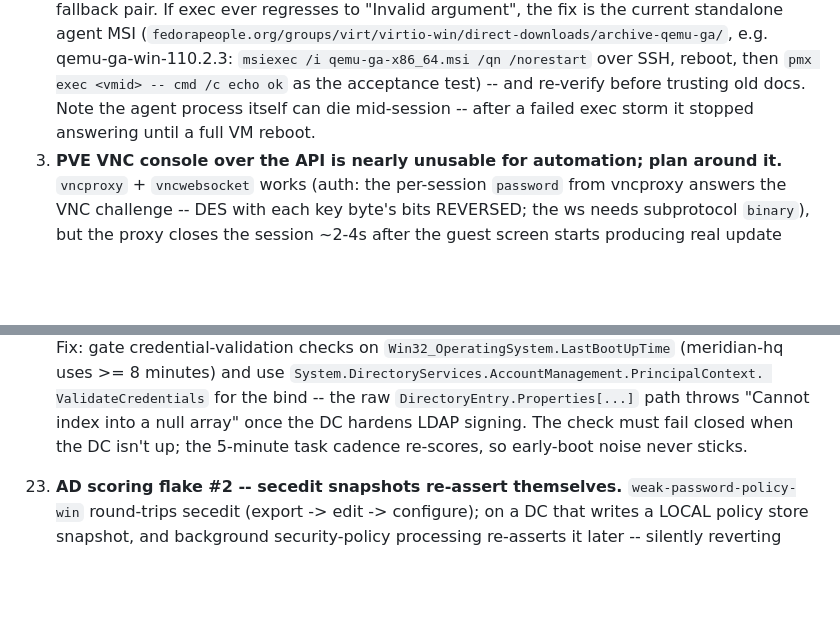
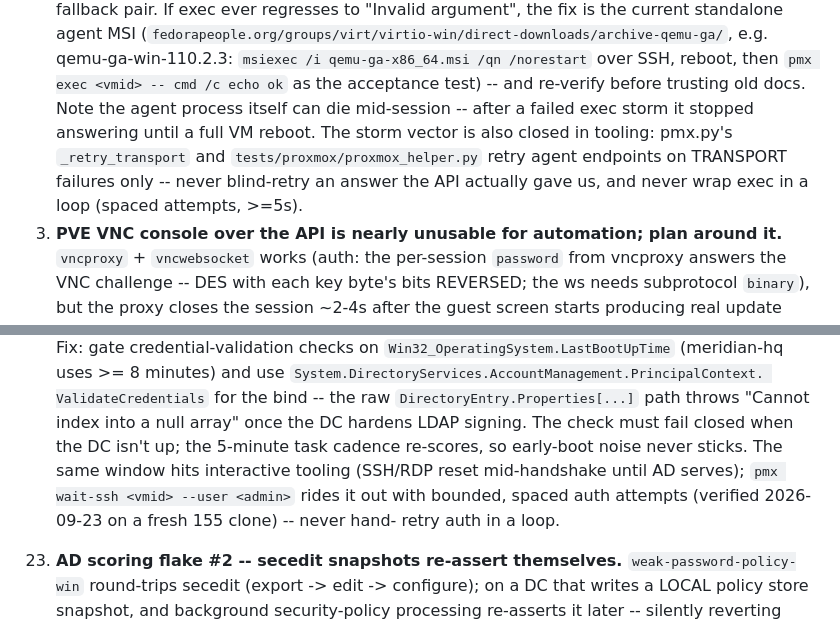
Before and after one commit to DawgSecTeam/huitzilopochtli, a Markdown page: boxbuilder/REDEPLOY.md, 2 parts joined by grey strips. Drawn GitHub-style; blank space fills up the shorter version.

Commit message:
REDEPLOY gotchas 2/22: anti-storm tooling note + pmx wait-ssh recipe
Gotcha 2 records that the exec-storm vector is closed in tooling (pmx.py
_retry_transport + proxmox_helper retry agent endpoints on transport
failures only; never blind-retry an API answer, never loop exec).
Gotcha 22 gains the interactive-side recipe: pmx wait-ssh <vmid> --user
<admin> rides out the DC boot window (SSH auth resets mid-handshake until
AD serves) with bounded, spaced attempts — verified live on a fresh 155
clone 2026-09-23.

```diff
--- a/boxbuilder/REDEPLOY.md
+++ b/boxbuilder/REDEPLOY.md
@@ -234,7 +234,11 @@ params. Sealed 2026-09-13 as vmid 1111 `pinecrest-hospital-template`
    over SSH, reboot, then `pmx exec <vmid> -- cmd /c echo ok` as the
    acceptance test) -- and re-verify before trusting old docs. Note the
    agent process itself can die mid-session -- after a failed exec storm it
-   stopped answering until a full VM reboot.
+   stopped answering until a full VM reboot. The storm vector is also closed
+   in tooling: pmx.py's `_retry_transport` and
+   `tests/proxmox/proxmox_helper.py` retry agent endpoints on TRANSPORT
+   failures only -- never blind-retry an answer the API actually gave us,
+   and never wrap exec in a loop (spaced attempts, >=5s).
 3. **PVE VNC console over the API is nearly unusable for automation; plan
    around it.** `vncproxy` + `vncwebsocket` works (auth: the per-session
    `password` from vncproxy answers the VNC challenge -- DES with each key
@@ -426,7 +430,11 @@ params. Sealed 2026-09-13 as vmid 1111 `pinecrest-hospital-template`
    `DirectoryEntry.Properties[...]` path throws
    "Cannot index into a null array" once the DC hardens LDAP signing.
    The check must fail closed when the DC isn't up; the 5-minute task
-   cadence re-scores, so early-boot noise never sticks.
+   cadence re-scores, so early-boot noise never sticks. The same window
+   hits interactive tooling (SSH/RDP reset mid-handshake until AD serves);
+   `pmx wait-ssh <vmid> --user <admin>` rides it out with bounded, spaced
+   auth attempts (verified 2026-09-23 on a fresh 155 clone) -- never hand-
+   retry auth in a loop.
 23. **AD scoring flake #2 -- secedit snapshots re-assert themselves.**
    `weak-password-policy-win` round-trips secedit (export -> edit ->
    configure); on a DC that writes a LOCAL policy store snapshot, and
```
